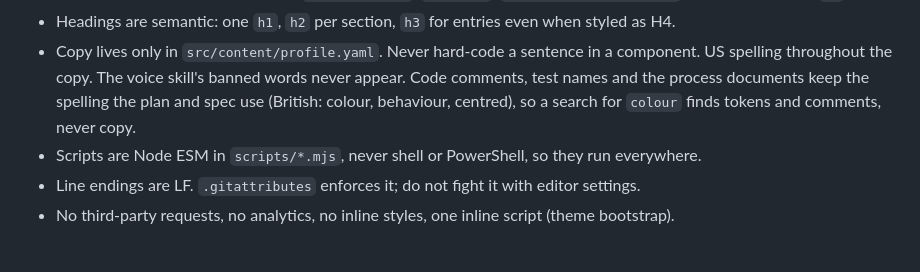
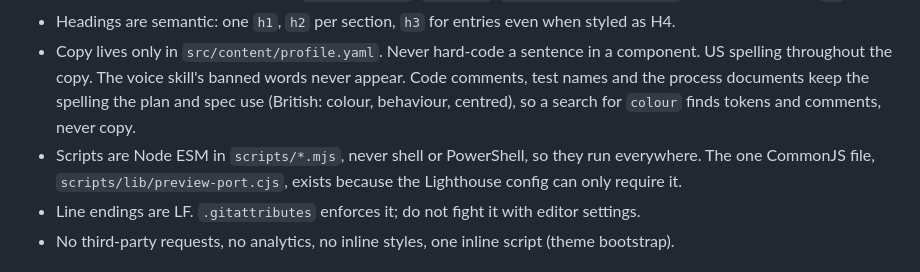
Before and after one commit to anandfrancis93/portfolio, a Markdown page: CLAUDE.md, the part around the change. GitHub-like rendering.

Commit message:
Record the proofs re-run on the hardened scripts; name the one CommonJS file in the scripts convention

```diff
--- a/CLAUDE.md
+++ b/CLAUDE.md
@@ -93,7 +93,9 @@ an agent never launches it, since it spends his subscription.
   US spelling throughout the copy. The voice skill's banned words never appear. Code comments,
   test names and the process documents keep the spelling the plan and spec use (British:
   colour, behaviour, centred), so a search for `colour` finds tokens and comments, never copy.
-- Scripts are Node ESM in `scripts/*.mjs`, never shell or PowerShell, so they run everywhere.
+- Scripts are Node ESM in `scripts/*.mjs`, never shell or PowerShell, so they run everywhere. The
+  one CommonJS file, `scripts/lib/preview-port.cjs`, exists because the Lighthouse config can
+  only require it.
 - Line endings are LF. `.gitattributes` enforces it; do not fight it with editor settings.
 - No third-party requests, no analytics, no inline styles, one inline script (theme bootstrap).
 
```
Also changed, not shown: 1 other file.
